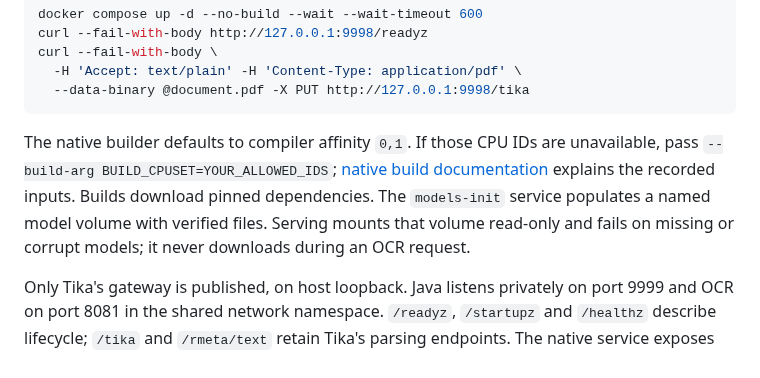
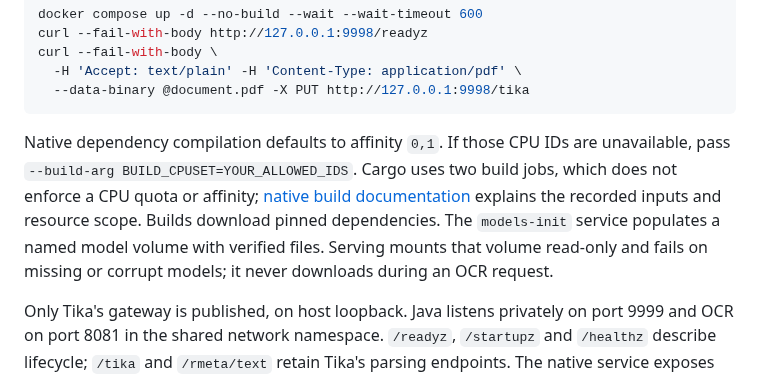
Before and after one commit to somehowchris/tika-indra-ocr-client, a Markdown page: README.md, the part around the change. GitHub-like rendering.

Commit message:
docs: distinguish native compiler affinity from Cargo job count

````diff
--- a/README.md
+++ b/README.md
@@ -29,7 +29,7 @@ curl --fail-with-body \
   --data-binary @document.pdf -X PUT http://127.0.0.1:9998/tika
 ```
 
-The native builder defaults to compiler affinity `0,1`. If those CPU IDs are unavailable, pass `--build-arg BUILD_CPUSET=YOUR_ALLOWED_IDS`; [native build documentation](docs/native-build.md) explains the recorded inputs. Builds download pinned dependencies. The `models-init` service populates a named model volume with verified files. Serving mounts that volume read-only and fails on missing or corrupt models; it never downloads during an OCR request.
+Native dependency compilation defaults to affinity `0,1`. If those CPU IDs are unavailable, pass `--build-arg BUILD_CPUSET=YOUR_ALLOWED_IDS`. Cargo uses two build jobs, which does not enforce a CPU quota or affinity; [native build documentation](docs/native-build.md) explains the recorded inputs and resource scope. Builds download pinned dependencies. The `models-init` service populates a named model volume with verified files. Serving mounts that volume read-only and fails on missing or corrupt models; it never downloads during an OCR request.
 
 Only Tika's gateway is published, on host loopback. Java listens privately on port 9999 and OCR on port 8081 in the shared network namespace. `/readyz`, `/startupz` and `/healthz` describe lifecycle; `/tika` and `/rmeta/text` retain Tika's parsing endpoints. The native service exposes generated OpenAPI at `/openapi.json` inside the namespace.
 
````
